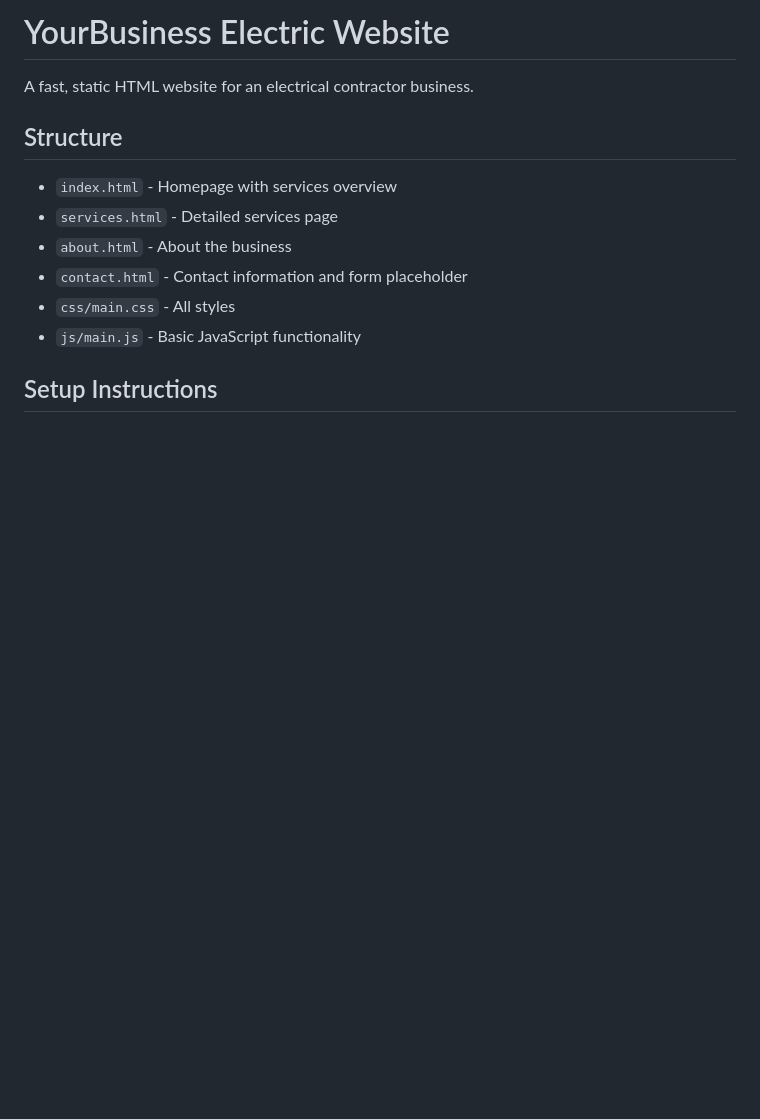
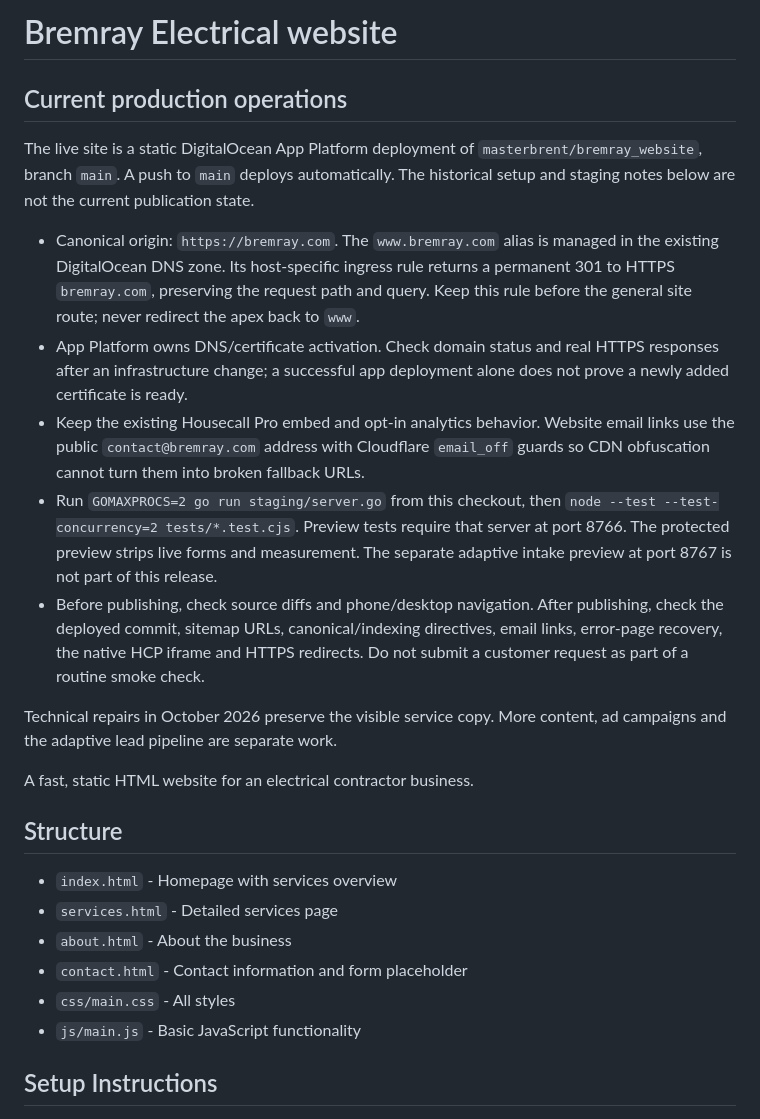
Before and after one commit to masterbrent/bremray_website, a Markdown page: README.md, the part around the change. GitHub-like rendering; blank space fills up the shorter version.

Commit message:
Document current hosting and technical SEO verification

```diff
--- a/README.md
+++ b/README.md
@@ -1,4 +1,16 @@
-# YourBusiness Electric Website
+# Bremray Electrical website
+
+## Current production operations
+
+The live site is a static DigitalOcean App Platform deployment of `masterbrent/bremray_website`, branch `main`. A push to `main` deploys automatically. The historical setup and staging notes below are not the current publication state.
+
+- Canonical origin: `https://bremray.com`. The `www.bremray.com` alias is managed in the existing DigitalOcean DNS zone. Its host-specific ingress rule returns a permanent 301 to HTTPS `bremray.com`, preserving the request path and query. Keep this rule before the general site route; never redirect the apex back to `www`.
+- App Platform owns DNS/certificate activation. Check domain status and real HTTPS responses after an infrastructure change; a successful app deployment alone does not prove a newly added certificate is ready.
+- Keep the existing Housecall Pro embed and opt-in analytics behavior. Website email links use the public `contact@bremray.com` address with Cloudflare `email_off` guards so CDN obfuscation cannot turn them into broken fallback URLs.
+- Run `GOMAXPROCS=2 go run staging/server.go` from this checkout, then `node --test --test-concurrency=2 tests/*.test.cjs`. Preview tests require that server at port 8766. The protected preview strips live forms and measurement. The separate adaptive intake preview at port 8767 is not part of this release.
+- Before publishing, check source diffs and phone/desktop navigation. After publishing, check the deployed commit, sitemap URLs, canonical/indexing directives, email links, error-page recovery, the native HCP iframe and HTTPS redirects. Do not submit a customer request as part of a routine smoke check.
+
+Technical repairs in October 2026 preserve the visible service copy. More content, ad campaigns and the adaptive lead pipeline are separate work.
 
 A fast, static HTML website for an electrical contractor business.
 
```
